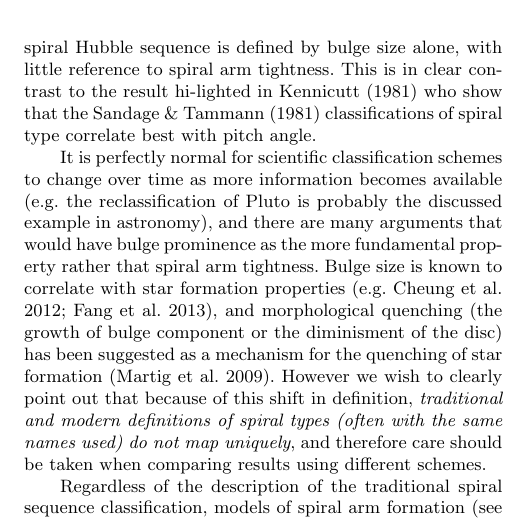
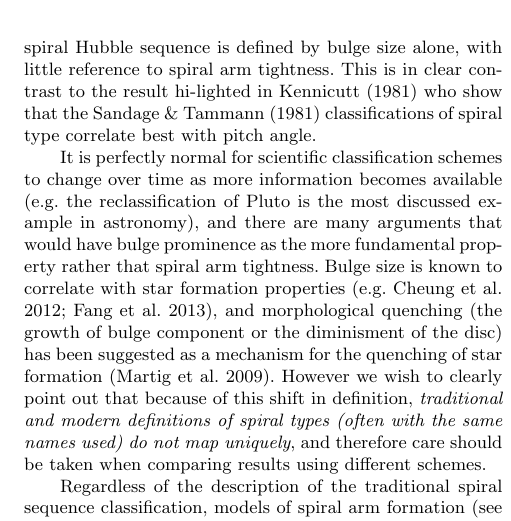
Before and after one commit to karenlmasters/gz-hubbleseq, a LaTeX paper (GZ_HubbleSequence.tex): part of one column of page 10 of 13, cut so that both start at the same text. Compiled offline with pdfLaTeX; a LaTeX package or settings file that is missing is left out.

Commit message:
Yet more final edits.

```diff
--- a/GZ_HubbleSequence.tex
+++ b/GZ_HubbleSequence.tex
@@ -356,7 +356,7 @@ We point the interested reader to the lower panel of Figure 19 from W13 (reprodu
 \end{figure}
 
 
-It is perfectly normal for scientific classification schemes to change over time as more information becomes available (e.g. the reclassification of Pluto is probably the discussed example in astronomy), and there are many arguments that would have bulge prominence as the more fundamental property rather that spiral arm tightness. Bulge size is known to correlate with star formation properties \citep[e.g.][]{Cheung2012,Fang2013}, and morphological quenching (the growth of bulge component or the diminisment of the disc) has been suggested as a mechanism for the quenching of star formation \citep{Martig2009}. However we wish to clearly point out that because of this shift in definition, {\it traditional and modern definitions of spiral types (often with the same names used) do not map uniquely}, and therefore care should be taken when comparing results using different schemes.
+It is perfectly normal for scientific classification schemes to change over time as more information becomes available (e.g. the reclassification of Pluto is the most discussed example in astronomy), and there are many arguments that would have bulge prominence as the more fundamental property rather that spiral arm tightness. Bulge size is known to correlate with star formation properties \citep[e.g.][]{Cheung2012,Fang2013}, and morphological quenching (the growth of bulge component or the diminisment of the disc) has been suggested as a mechanism for the quenching of star formation \citep{Martig2009}. However we wish to clearly point out that because of this shift in definition, {\it traditional and modern definitions of spiral types (often with the same names used) do not map uniquely}, and therefore care should be taken when comparing results using different schemes.
 
 %This result is somewhat surprising in the context of models of spiral structure (see Dobbs \& Baba 2015 for a recent review). For example, in swing amplification models, pitch angle should correlate best with spiral arm amplitude. In density wave models it should correlate best with the local shear in the disc (related to both disc mass, and the rotation speed - so total galaxy mass). Kennicutt (1981) suggest that the pitch angle correlates only in a 'general sense' with galaxy type.
 
```
Also changed, not shown: GZ_HubbleSequence.tex (2 more changed lines), 1 other file.
